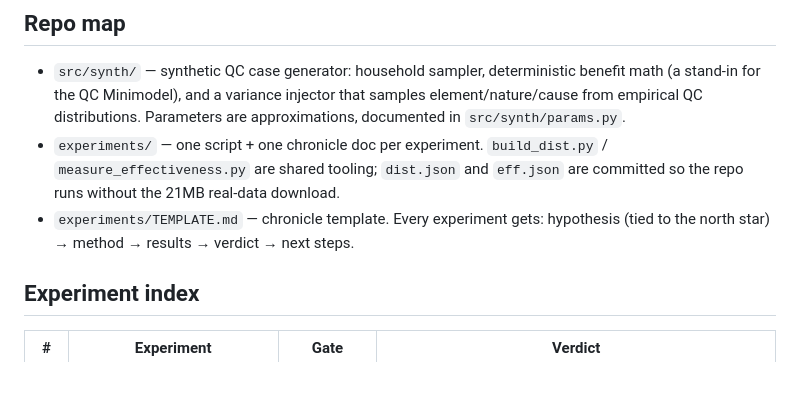
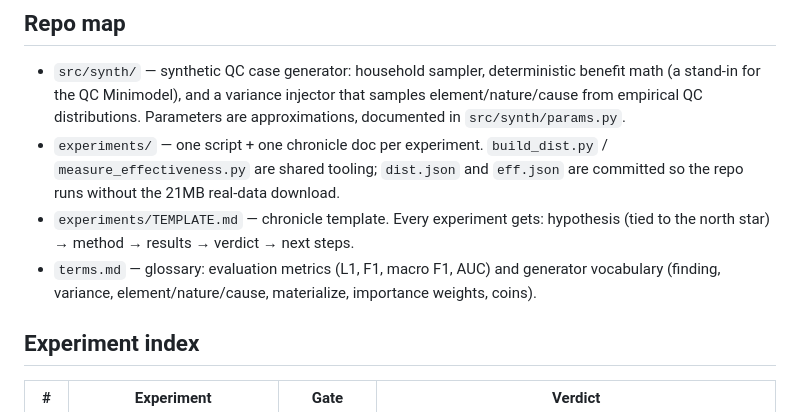
Before and after one commit to ctrimm/snap-qc-per-experiments, a Markdown page: README.md, the part around the change. Rendered like a GitHub page; blank space fills up the shorter version.

Commit message:
Add terms.md glossary

```diff
--- a/README.md
+++ b/README.md
@@ -21,6 +21,9 @@ transfer, LM eval) every experiment here must move.
 - `experiments/TEMPLATE.md` — chronicle template. Every experiment gets:
   hypothesis (tied to the north star) → method → results → verdict → next
   steps.
+- `terms.md` — glossary: evaluation metrics (L1, F1, macro F1, AUC) and
+  generator vocabulary (finding, variance, element/nature/cause, materialize,
+  importance weights, coins).
 
 ## Experiment index
 
```
Also changed, not shown: terms.md (added, +75 -0 lines).
